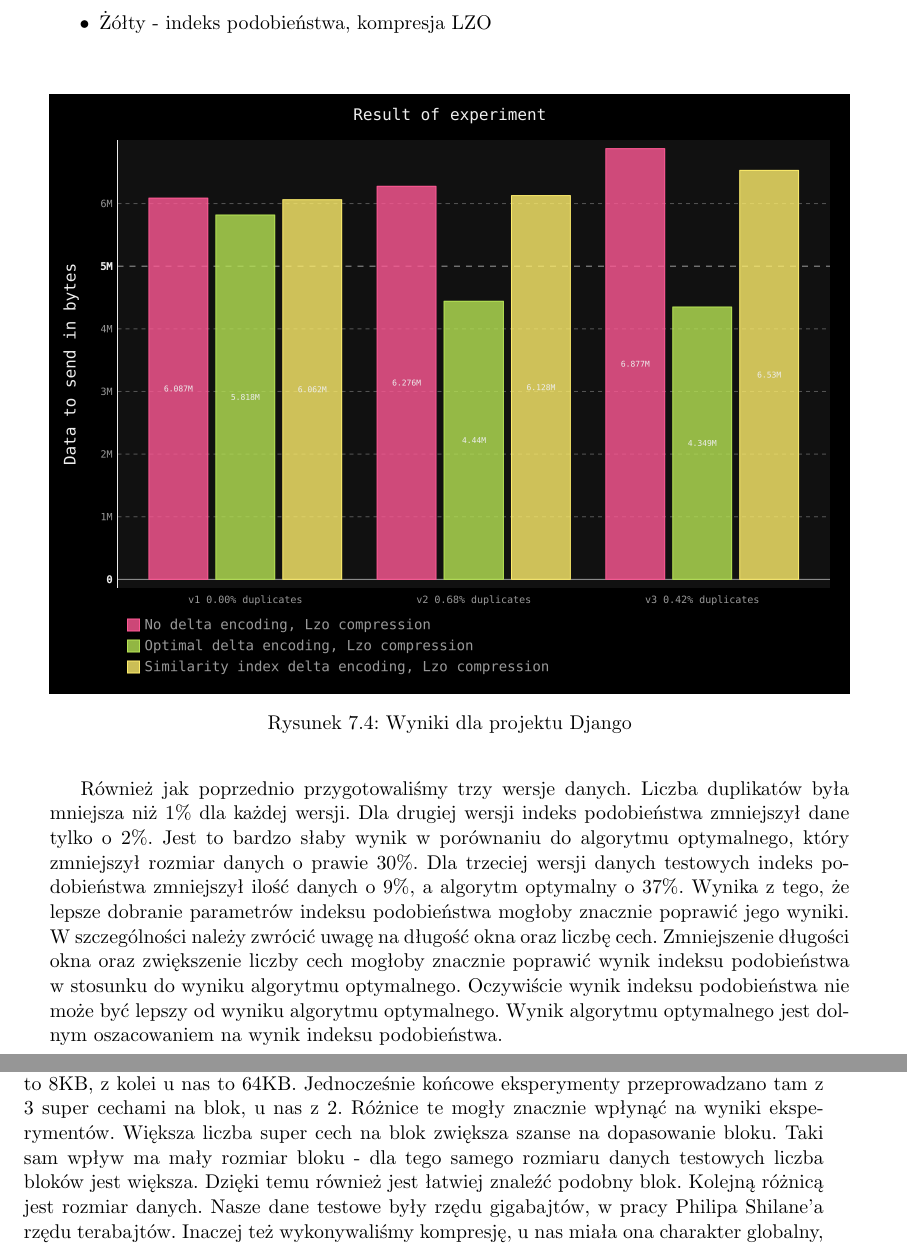
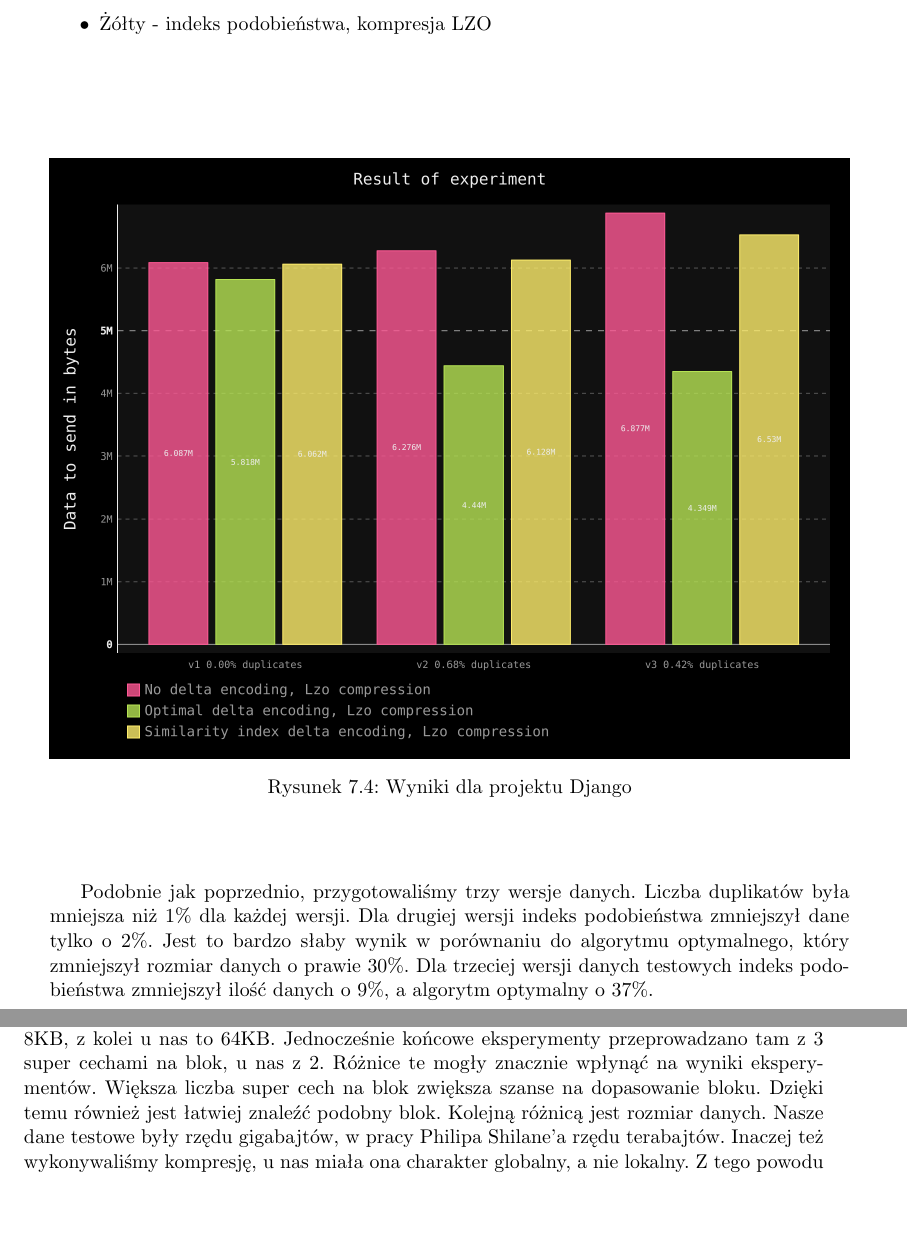
Before and after one commit to zpp-2014-15/deltacompression, a LaTeX thesis (thesis/thesis.tex): two parts of pages 33 and 34 of 39, joined at a grey line, cut so that both start at the same text, the shorter picture padded with empty space. Compiled offline with pdfLaTeX; the source files are stored in an older character set and shown here as Unicode.

Commit message:
Fixes after comments

```diff
--- a/thesis/thesis.tex
+++ b/thesis/thesis.tex
@@ -719,16 +720,11 @@
     \caption{Wyniki dla projektu Django}
     \label{fig:torch}
  \end{figure}
-Również jak poprzednio przygotowaliśmy trzy wersje danych.
+Podobnie jak poprzednio, przygotowaliśmy trzy wersje danych.
 Liczba duplikatów była mniejsza niż 1\% dla każdej wersji.
 Dla drugiej wersji indeks podobieństwa zmniejszył dane tylko o 2\%.
 Jest to bardzo słaby wynik w porównaniu do algorytmu optymalnego, który zmniejszył rozmiar danych o prawie 30\%.
 Dla trzeciej wersji danych testowych indeks podobieństwa zmniejszył ilość danych o 9\%, a algorytm optymalny o 37\%.
-Wynika z tego, że lepsze dobranie parametrów indeksu podobieństwa mogłoby znacznie poprawić jego wyniki.
-W szczególności należy zwrócić uwagę na długość okna oraz liczbę cech.
-Zmniejszenie długości okna oraz zwiększenie liczby cech mogłoby znacznie poprawić wynik indeksu podobieństwa w stosunku do wyniku algorytmu optymalnego.
-Oczywiście wynik indeksu podobieństwa nie może być lepszy od wyniku algorytmu optymalnego.
-Wynik algorytmu optymalnego jest dolnym oszacowaniem na wynik indeksu podobieństwa.
 
 \section{Zbiorcze wyniki}
 
@@ -778,7 +775,6 @@
 Jednocześnie końcowe eksperymenty przeprowadzano tam z 3 super cechami na blok, u nas z 2.
 Różnice te mogły znacznie wpłynąć na wyniki eksperymentów.
 Większa liczba super cech na blok zwiększa szanse na dopasowanie bloku.
-Taki sam wpływ ma mały rozmiar bloku - dla tego samego rozmiaru danych testowych liczba bloków jest większa.
 Dzięki temu również jest łatwiej znaleźć podobny blok.
 Kolejną różnicą jest rozmiar danych.
 Nasze dane testowe były rzędu gigabajtów, w pracy Philipa Shilane'a rzędu terabajtów.
```
Also changed, not shown: thesis/thesis.tex (12 more changed lines).
